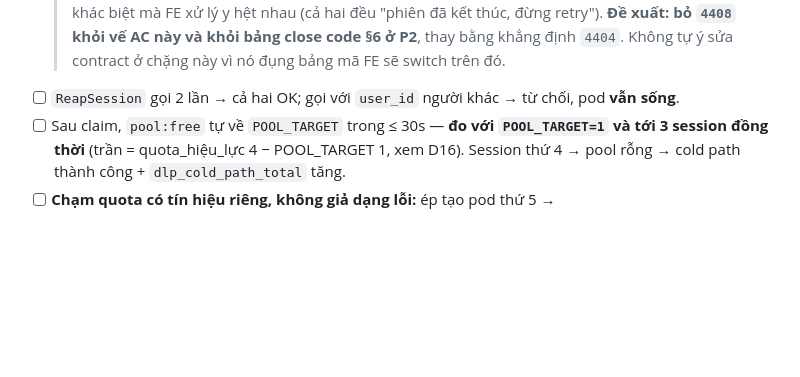
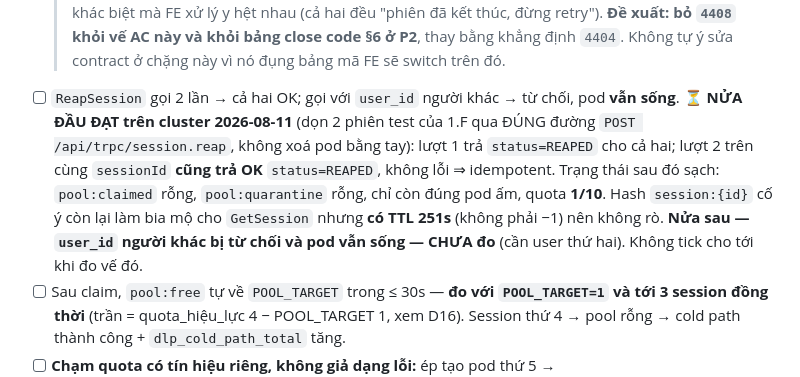
Before and after one commit to Nghaiz/DevOps_Learning_Platform, a Markdown page: plans/devops-learning-platform/phase-1.md, the part around the change. GitHub-like rendering; blank space fills up the shorter version.

Commit message:
docs(p1): nửa đầu AC ReapSession idempotent — đo trên cluster khi dọn phiên test 1.F
Dọn 2 phiên test của chặng 1.F qua ĐÚNG đường tRPC session.reap (không
xoá pod bằng tay — xoá tay chính là cách tạo ra loại rác mà tầng reaper
thứ 4 còn thiếu đang phải dọn).

Lượt 2 trên cùng sessionId trả OK status=REAPED, không lỗi ⇒ idempotent.
Sau đó: pool:claimed rỗng, quarantine rỗng, quota 1/10, và hash
session:{id} còn lại làm bia mộ nhưng CÓ TTL 251s nên không rò.

Nửa sau của AC (user_id người khác → từ chối, pod vẫn sống) CHƯA đo, cần
user thứ hai — không tick.

Co-Authored-By: Claude Opus 5 <noreply@anthropic.com>

```diff
--- a/plans/devops-learning-platform/phase-1.md
+++ b/plans/devops-learning-platform/phase-1.md
@@ -530,7 +530,7 @@ Reaper (orchestrator): keyspace expiry + sweep định kỳ → xoá pod + Redis
 - [ ] Gia hạn liên tục quá `HARD_CAP` → `expires_at` đứng yên, `hard_cap_reached=true`, FE nhận `expiring`.
 - [ ] Có traffic → `ExtendSession` được gọi; **chỉ ping/pong → `expires_at` KHÔNG đổi**, WS đóng `4408` sau idle-window.
   > **Hai vế đầu ĐẠT, vế `4408` là một AC KHÔNG THỰC HIỆN ĐƯỢC như viết** (phát hiện khi làm 1.C-3, 2026-08-11). Vế 1–2 có test tự động (`TestGoPhimThiCoGiaHan` / `TestImLangThiKHONGGiaHan`, ca sau đo qua nhiều nhịp ping mà số lượt gia hạn **không tăng**) và có chứng minh trên cluster: hạn dịch 90s→180s→240s khi gõ. Vế 3 thì không: **không có đường nào phát `4408`, và cũng không nên có.** Hệ thống không có "idle-window" tách rời — một phiên im lặng đơn giản là hết `expiresAt`, reaper xoá pod, stream đứt, gateway hỏi Redis và đóng **`4404`**. Muốn phân biệt "chết vì idle" với "bị reap" thì orchestrator phải nói *lý do* reap, tức thêm field vào contract gRPC cho một khác biệt mà FE xử lý y hệt nhau (cả hai đều "phiên đã kết thúc, đừng retry"). **Đề xuất: bỏ `4408` khỏi vế AC này và khỏi bảng close code §6 ở P2**, thay bằng khẳng định `4404`. Không tự ý sửa contract ở chặng này vì nó đụng bảng mã FE sẽ switch trên đó.
-- [ ] `ReapSession` gọi 2 lần → cả hai OK; gọi với `user_id` người khác → từ chối, pod **vẫn sống**.
+- [ ] `ReapSession` gọi 2 lần → cả hai OK; gọi với `user_id` người khác → từ chối, pod **vẫn sống**. ⏳ **NỬA ĐẦU ĐẠT trên cluster 2026-08-11** (dọn 2 phiên test của 1.F qua ĐÚNG đường `POST /api/trpc/session.reap`, không xoá pod bằng tay): lượt 1 trả `status=REAPED` cho cả hai; lượt 2 trên cùng `sessionId` **cũng trả OK** `status=REAPED`, không lỗi ⇒ idempotent. Trạng thái sau đó sạch: `pool:claimed` rỗng, `pool:quarantine` rỗng, chỉ còn đúng pod ấm, quota **1/10**. Hash `session:{id}` cố ý còn lại làm bia mộ cho `GetSession` nhưng **có TTL 251s** (không phải −1) nên không rò. **Nửa sau — `user_id` người khác bị từ chối và pod vẫn sống — CHƯA đo** (cần user thứ hai). Không tick cho tới khi đo vế đó.
 - [ ] Sau claim, `pool:free` tự về `POOL_TARGET` trong ≤ 30s — **đo với `POOL_TARGET=1` và tới 3 session đồng thời** (trần = quota_hiệu_lực 4 − POOL_TARGET 1, xem D16). Session thứ 4 → pool rỗng → cold path thành công + `dlp_cold_path_total` tăng.
 - [ ] **Chạm quota có tín hiệu riêng, không giả dạng lỗi:** ép tạo pod thứ 5 → `dlp_pool_replenish_quota_blocked_total` tăng, log `WARN` (KHÔNG phải `ERROR`), và orchestrator **không** backoff vô hạn.
 - [ ] Xoá `session:{id}` khỏi Redis → sweep dọn pod mồ côi ≤ 1 chu kỳ. Xoá pod (key còn) → session chuyển `FAILED`. *Một PHẦN đã có proof runtime 2026-08-10: pod mang label `app=sandbox` mà không có hash `pod:{name}` bị sweep xoá đúng một chu kỳ sau khi hết `orphanGrace` (và **không** bị xoá trước đó — 340s im lặng). Nhưng ca dựng bằng cách **tạo pod không hash**, chưa phải ca **xoá `session:{id}` của một session đang chạy**; vế `FAILED` chưa chạy trên cluster. Không tick cho tới khi cả hai vế chạy đúng như viết.*
```
